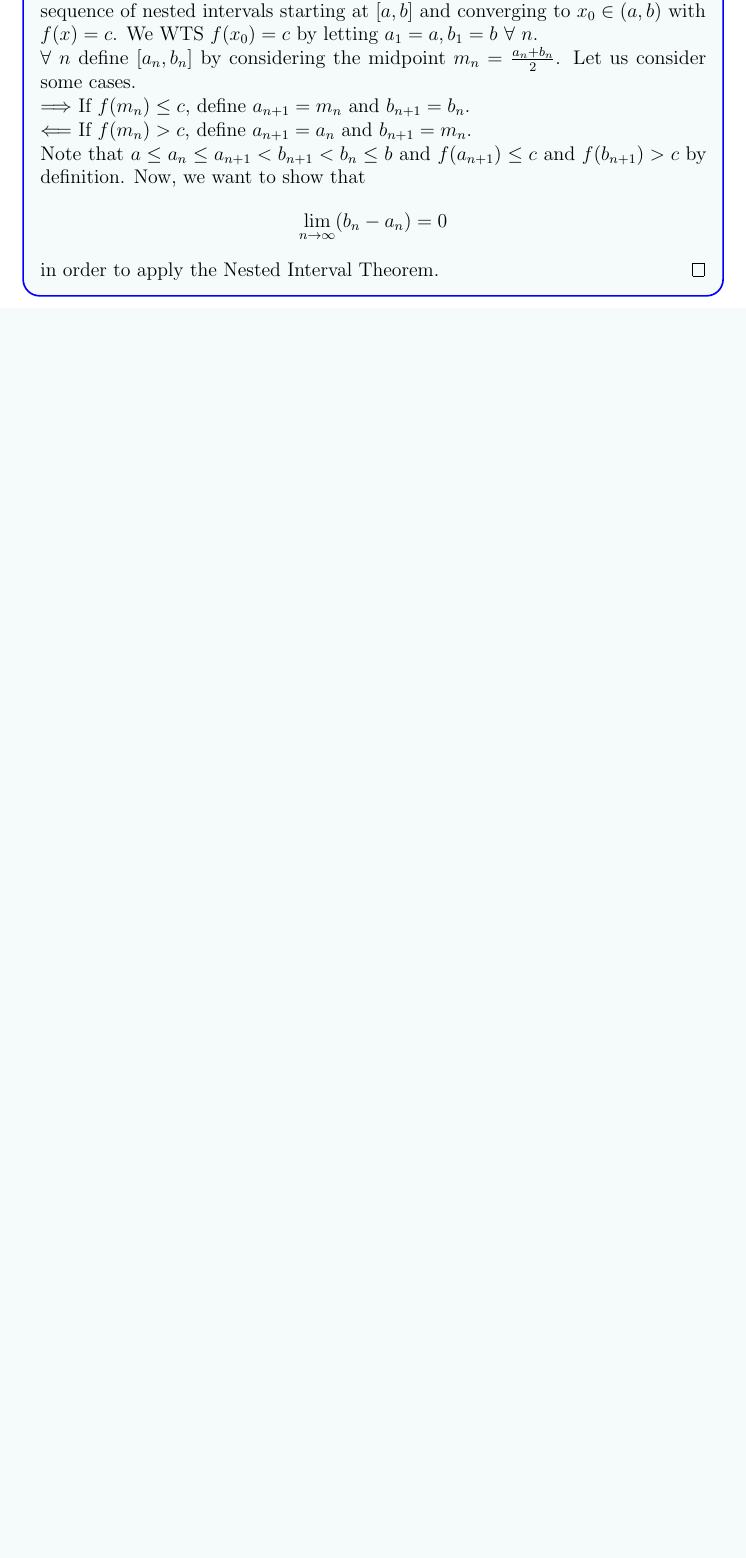
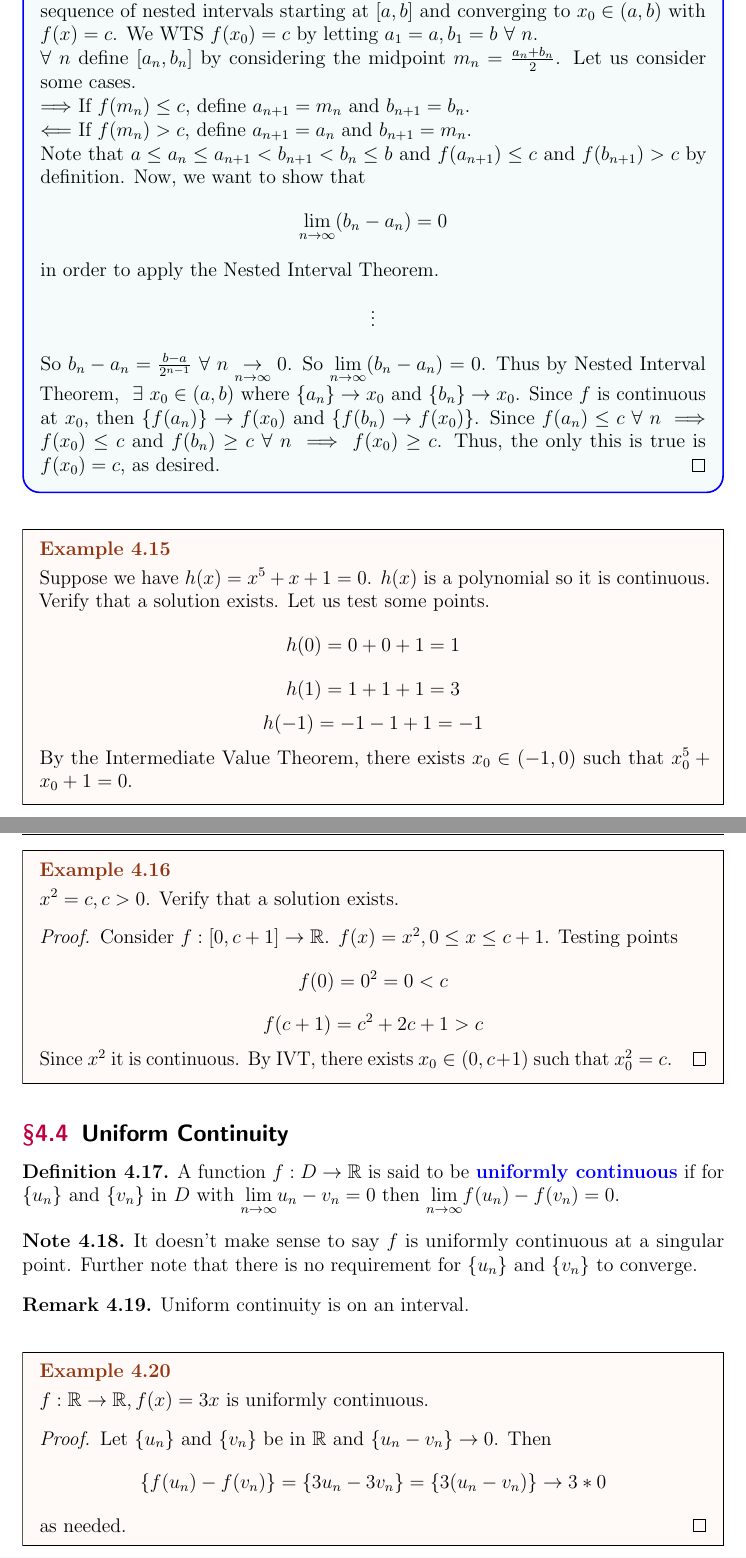
Before and after one commit to thejameszhang/spring2024, a LaTeX document (math410/notes/notes.tex): part of page 22 of 22 before the commit and two parts of pages 22 and 23 of 25 after it, the two joined at a grey line, cut so that both start at the same text, the shorter picture padded with empty space. The pictures show the PDF file math410/notes/notes.pdf that the author committed with the source.

Commit message:
uniform continuity

```diff
--- a/math410/notes/notes.tex
+++ b/math410/notes/notes.tex
@@ -968,6 +970,115 @@ Some quantifiers include $\forall, \exists, \exists!$ and some number sets inclu
     by definition. Now, we want to show that
     \[\lim_{n\to\infty}(b_n - a_n) = 0\]
     in order to apply the Nested Interval Theorem.
+    \[\vdots\]
+    So $b_n - a_n = \frac{b - a}{2^{n-1}} \ \forall \ n \underset{n\to\infty}{\to}0$. So
+    $\underset{n\to\infty}{\lim}(b_n - a_n) = 0$. Thus by Nested Interval Theorem,
+    $\ \exists \ x_0 \in (a, b)$ where $\{a_n\} \to x_0$ and $\{b_n\} \to x_0$. Since
+    $f$ is continuous at $x_0$, then $\{f(a_n)\} \to f(x_0)$ and $\{f(b_n) \to f(x_0)\}$.
+    Since $f(a_n) \leq c \ \forall \ n \implies f(x_0) \leq c$ and $f(b_n) \geq c \ \forall \ n \implies f(x_0) \geq c$.
+    Thus, the only this is true is $f(x_0) = c$, as desired.
+  \end{proof}
+\end{theorem}
+
+\begin{example}
+  Suppose we have $h(x) = x^5 + x + 1 = 0$. $h(x)$ is a polynomial so it is continuous.
+  Verify that a solution exists. Let us test some points.
+  \[h(0) = 0 + 0 + 1 = 1\]
+  \[h(1) = 1 + 1 + 1 = 3\]
+  \[h(-1) = -1 - 1 + 1 = -1\]
+  By the Intermediate Value Theorem, there exists $x_0 \in (-1, 0)$ such that $x_0^5 + x_0 + 1 = 0$.
+\end{example}
+
+\begin{example}
+  $x^2 = c, c > 0$. Verify that a solution exists.
+  \begin{proof}
+    Consider $f: [0, c + 1] \to \RR$. $f(x) = x^2, 0 \leq x \leq c+ 1$. Testing points
+    \[f(0) = 0^2 = 0 < c\]
+    \[f(c + 1) = c^2 + 2c + 1 > c\]
+    Since $x^2$ it is continuous. By IVT, there exists $x_0 \in (0, c + 1)$ such that $x_0^2 = c$.
+  \end{proof}
+\end{example}
+
+\subsection{Uniform Continuity}
+
+\begin{definition}
+  A function $f: D \to \RR$ is said to be \vocab{uniformly continuous} if for $\{u_n\}$ and
+  $\{v_n\}$ in $D$ with $\underset{n\to\infty}{\lim}u_n - v_n = 0$ then $\underset{n\to\infty}{\lim}f(u_n) - f(v_n) = 0$.
+\end{definition}
+
+\begin{note}
+  It doesn't make sense to say $f$ is uniformly continuous at a singular point. Further note that
+  there is no requirement for $\{u_n\}$ and $\{v_n\}$ to converge.
+\end{note}
+
+\begin{remark}
+  Uniform continuity is on an interval.
+\end{remark}
+
+\begin{example}
+  $f: \RR \to \RR, f(x) = 3x$ is uniformly continuous.
+
+  \begin{proof}
+    Let $\{u_n\}$ and $\{v_n\}$ be in $\RR$ and $\{u_n - v_n\} \to 0$. Then
+    \[\{f(u_n) - f(v_n)\} = \{3u_n - 3v_n\} = \{3(u_n - v_n)\} \to 3 * 0\]
+    as needed.
+  \end{proof}
+\end{example}
+
+\begin{example}
+  $f(x) = x^2$ is not uniformly continuous on $f: \RR \to \RR$. To do this, we must
+  find a pair of sequences that doesn't work.
+
+  \begin{proof}
+    Let $\{u_n\} = \{n + \frac{1}{n}\}$ and $\{v_n\} = \{n\}$. Note that
+    $\{u_n - v_n\} \to 0$ but
+    \[\{f(u_n) - f(v_n)\} = \{f(n + \frac{1}{n}) - f(n)\} = \{(n + \frac{1}{n})^2 - n^2\} = \{2 + \frac{1}{n^2}\} \to 2 \neq 0\]
+    Therefore, $f$ is not uniformly continuous on $\RR$.
+  \end{proof}
+\end{example}
+
+\begin{example}
+  Consider $f: (0, 2) \to \RR$ and $f(x) = \frac{1}{x}$. This is not uniformly continuous
+  since there is a vertical asymptote at $x=0$.
+
+  \begin{proof}
+    Let $\{u_n\} = \frac{1}{n}$ and $\{v_n\} = \frac{2}{n}$. Note that $\{u_n - v_n\} \to 0$ but
+    \[\{f(u_n) - f(v_n)\} = \{f(\frac{1}{n}) - f(\frac{2}{n})\} = \{n - \frac{n}{2}\} = \{\frac{n}{2}\} \to \infty\]
+  \end{proof}
+
+  But now consider $f: (2, 3) \to \RR, f(x) = \frac{1}{x}$. This is uniformly continuous.
+
+  \begin{proof}
+    Suppose $\{u_n - v_n\} \to 0$ for $\{u_n\}$ and $\{v_n\}$ in $(2,3)$.
+    \[|f(u_n) - f(v_n)| = |\frac{1}{u_n} - \frac{1}{v_n}| = |\frac{u_n - v_n}{u_n v_n}|\]
+    We need to bound the product $u_nv_n$. Note htat $u_n > 2, v_n > 2 \implies \frac{1}{u_n} < \frac{1}{2}, \frac{1}{v_n} < \frac{1}{2}$,
+    so
+    \[< \frac{|u_n - v_n|}{2 * 2}\]
+    so $|f(u_n) - f(v_n)| \leq \frac{1}{4}|u_n - v_n|$ and so by Comparison Lemma, $\{f(u_n) - f(v_n)\} \to 0$.
+    Note that this would work for domains $(0.00000001, \infty)$.
+  \end{proof}
+\end{example}
+
+\begin{note}
+  If $f: D \to \RR$ is uniformly continuous then it is continuous, but not all
+  continuous functions are uniformly continuous. The go-to example is
+  $f(x) = x^2$ on $\RR$.
+\end{note}
+
+\begin{theorem}
+  Every continuous function on a closed bounded interval $f: [a,b] \to \RR$ is uniformly continuous.
+  \begin{proof}
+    Let $\{u_n\}, \{v_n\} \subset [a,b]$ with $\Lim (u_n - v_n)= 0$. We WTS that
+    $\Lim (f(u_n) - f(v_n)) = 0$. By contradiction, assume that $\{f(u_n) - f(v_n)\} \not \to 0$.
+    Therefore,
+    \[\exists \ \epsilon > 0 \text{ s.t. } \ \forall \ N \in \NN, \exists n \geq N\] with
+    \[|f(u_n) - f(v_n)| \geq \epsilon\]
+    Let us create a subsequence
+    \[n_1 \geq N = 1 \text{ s.t. } |f(u_{n_1}) - f(v_{n_1})| \geq \epsilon\]
+    \[n_2 \geq n_1 + 1 \cdots |f(u_{n_2}) - f(v_{n_2})| \geq \epsilon\]
+    \[n_3 \geq n_2 + 1 \cdots |f(u_{n_3}) - f(v_{n_3})| \geq \epsilon\]
+    So $\{f(u_{n_k}) - f(u_{n_k})\}$ is a subsequence with
+    $\{f(u_{n_k}) - f(v_{n_k})\} \geq \epsilon \ \forall n_k$
   \end{proof}
 \end{theorem}
 
```
Also changed, not shown: math410/notes/notes.pdf, math410/notes/notes.tex (12 more changed lines).
